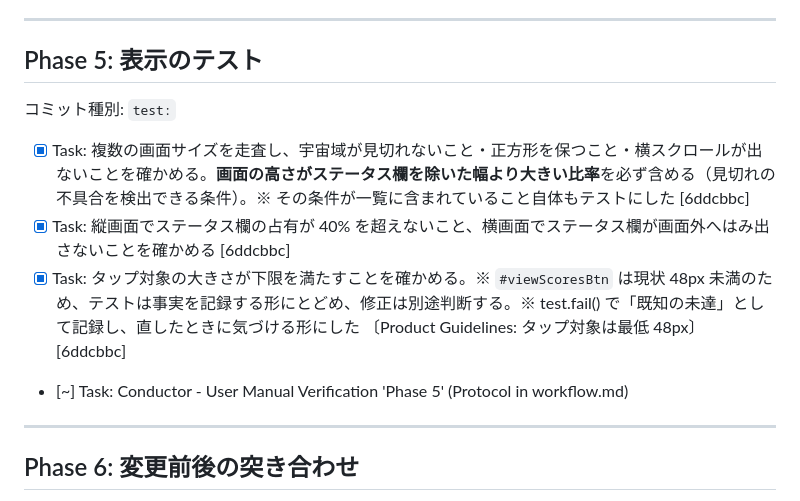
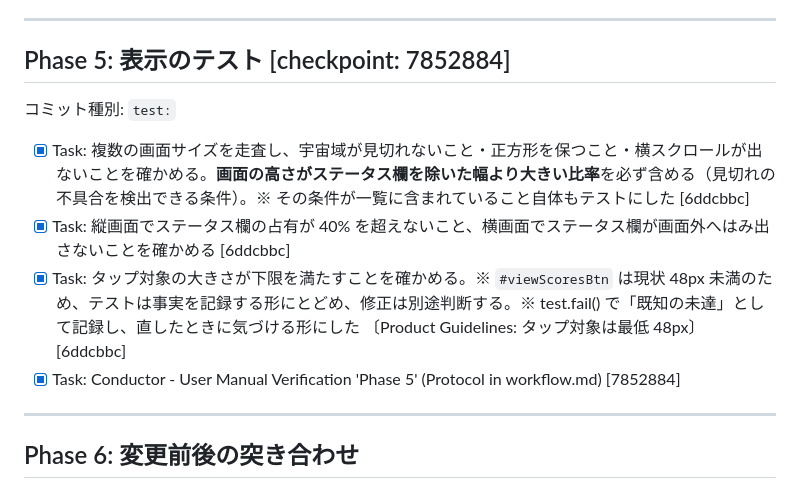
Before and after one commit to ytani01/star-base-defender, a Markdown page: conductor/test_harness_20260728/plan.md, the part around the change. Drawn GitHub-style.

Commit message:
conductor(plan): Phase 5 を完了として記録しチェックポイントを追記
Co-Authored-By: Claude Opus 5 <noreply@anthropic.com>

```diff
--- a/conductor/test_harness_20260728/plan.md
+++ b/conductor/test_harness_20260728/plan.md
@@ -57,14 +57,14 @@ Playwright が使えない環境でも Phase 1 だけで価値が出る。
 
 ---
 
-## Phase 5: 表示のテスト
+## Phase 5: 表示のテスト [checkpoint: 7852884]
 
 コミット種別: `test:`
 
 - [x] Task: 複数の画面サイズを走査し、宇宙域が見切れないこと・正方形を保つこと・横スクロールが出ないことを確かめる。**画面の高さがステータス欄を除いた幅より大きい比率**を必ず含める（見切れの不具合を検出できる条件）。※ その条件が一覧に含まれていること自体もテストにした [6ddcbbc]
 - [x] Task: 縦画面でステータス欄の占有が 40% を超えないこと、横画面でステータス欄が画面外へはみ出さないことを確かめる [6ddcbbc]
 - [x] Task: タップ対象の大きさが下限を満たすことを確かめる。※ `#viewScoresBtn` は現状 48px 未満のため、テストは事実を記録する形にとどめ、修正は別途判断する。※ test.fail() で「既知の未達」として記録し、直したときに気づける形にした 〔Product Guidelines: タップ対象は最低 48px〕 [6ddcbbc]
-- [~] Task: Conductor - User Manual Verification 'Phase 5' (Protocol in workflow.md)
+- [x] Task: Conductor - User Manual Verification 'Phase 5' (Protocol in workflow.md) [7852884]
 
 ---
 
```
